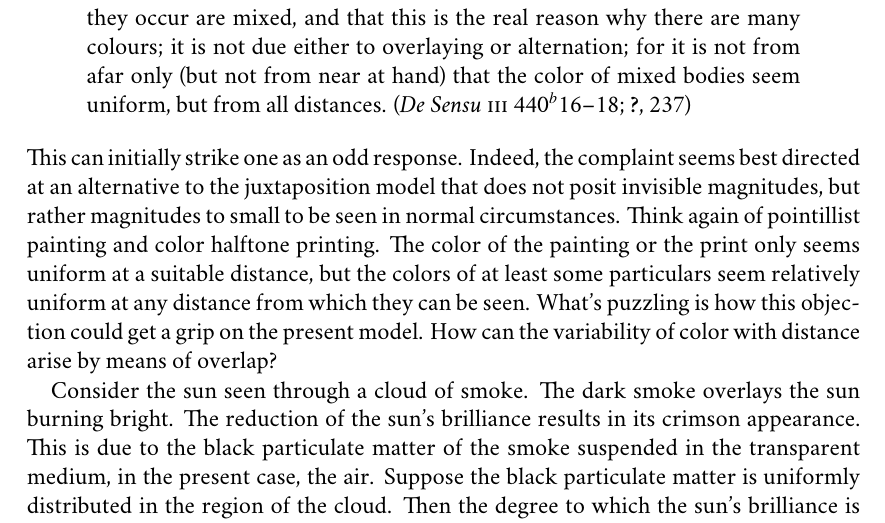
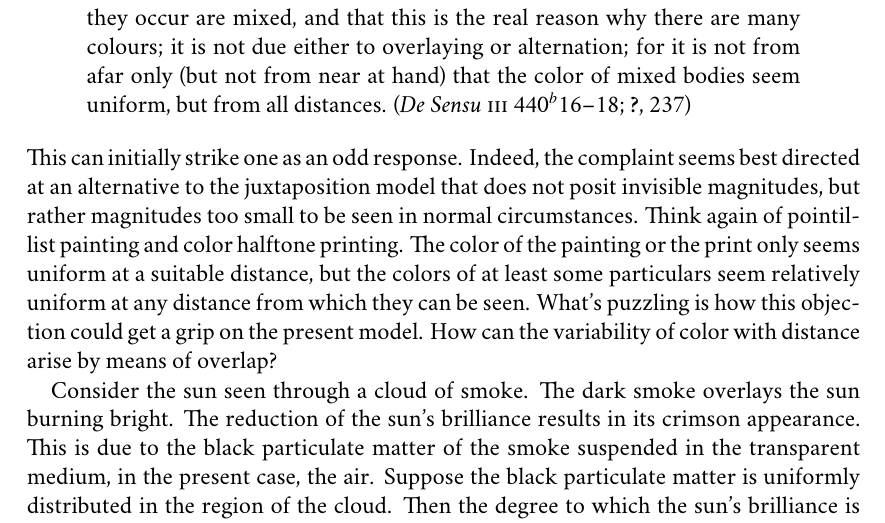
Before and after one commit to PhilGeek/formwithoutmatter, a LaTeX thesis (formwithoutmatter.tex, which reads generation.tex): part of page 65 of 75, cut so that both start at the same text. Compiled offline with XeLaTeX; a missing font is replaced by an installed copy or a similar font.

Commit message:
Corrected spelling error

```diff
--- a/generation.tex
+++ b/generation.tex
@@ -327,7 +327,7 @@ The overlap model postulates neither invisible magnitudes nor imperceptible time
 \begin{quote}
 	But it must be clear that colours must be mixed when the bodies in which they occur are mixed, and that this is the real reason why there are many colours; it is not due either to overlaying or alternation; for it is not from afar only (but not from near at hand) that the color of mixed bodies seem uniform, but from all distances. (\emph{De Sensu} \textsc{iii} 440\( ^{b} \)16--18; \citealt[237]{Hett:1936fk})
 \end{quote}
-This can initially strike one as an odd response. Indeed, the complaint seems best directed at an alternative to the juxtaposition model that does not posit invisible magnitudes, but rather magnitudes to small to be seen in normal circumstances. Think again of pointillist painting and color halftone printing. The color of the painting or the print only seems uniform at a suitable distance, but the colors of at least some particulars seem relatively uniform at any distance from which they can be seen. What's puzzling is how this objection could get a grip on the present model. How can the variability of color with distance arise by means of overlap?
+This can initially strike one as an odd response. Indeed, the complaint seems best directed at an alternative to the juxtaposition model that does not posit invisible magnitudes, but rather magnitudes too small to be seen in normal circumstances. Think again of pointillist painting and color halftone printing. The color of the painting or the print only seems uniform at a suitable distance, but the colors of at least some particulars seem relatively uniform at any distance from which they can be seen. What's puzzling is how this objection could get a grip on the present model. How can the variability of color with distance arise by means of overlap?
 
 Consider the sun seen through a cloud of smoke. The dark smoke overlays the sun burning bright. The reduction of the sun's brilliance results in its crimson appearance. This is due to the black particulate matter of the smoke suspended in the transparent medium, in the present case, the air. Suppose the black particulate matter is uniformly distributed in the region of the cloud. Then the degree to which the sun's brilliance is decreased will depend on the depth of the intervening region. Holding fixed the density of the particulate matter, understood as the number of particles per unit volume, then a greater region of smoke will result in a greater reduction in the sun's brilliance than would result had the sun been seen through a smaller region. A smaller region of smoke, with the same density, while dark, would not be as dark as the greater region. And the sun seen through the smaller region would be brighter than the sun seen through the darker region. Indeed, seen through the smaller region of smoke, the sun would not appear crimson, but orange, say. But this is just the variability of color with distance that Aristotle objects to.
 
```
